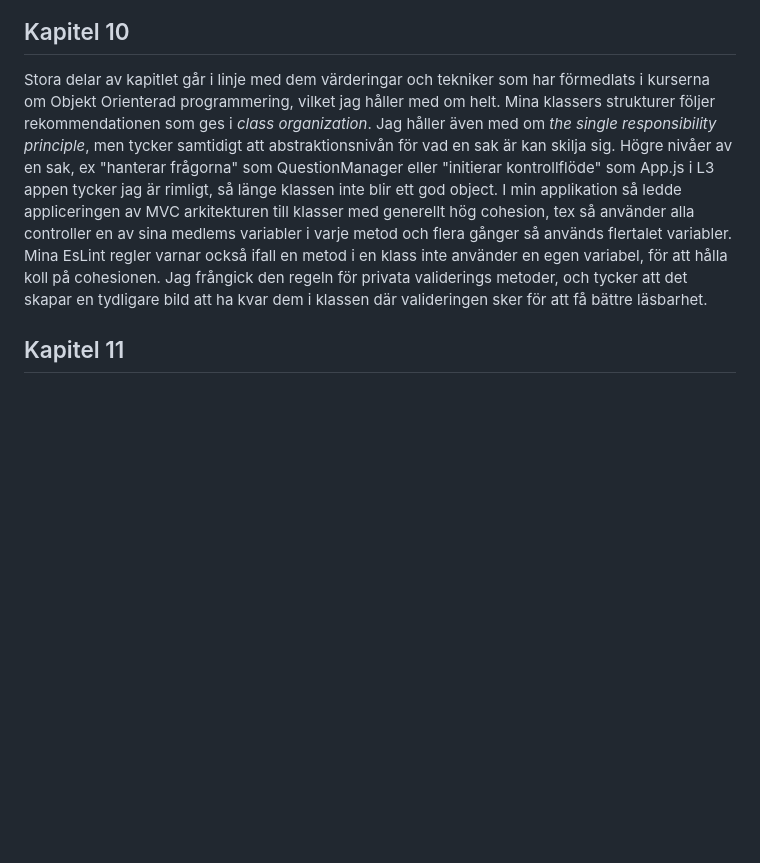
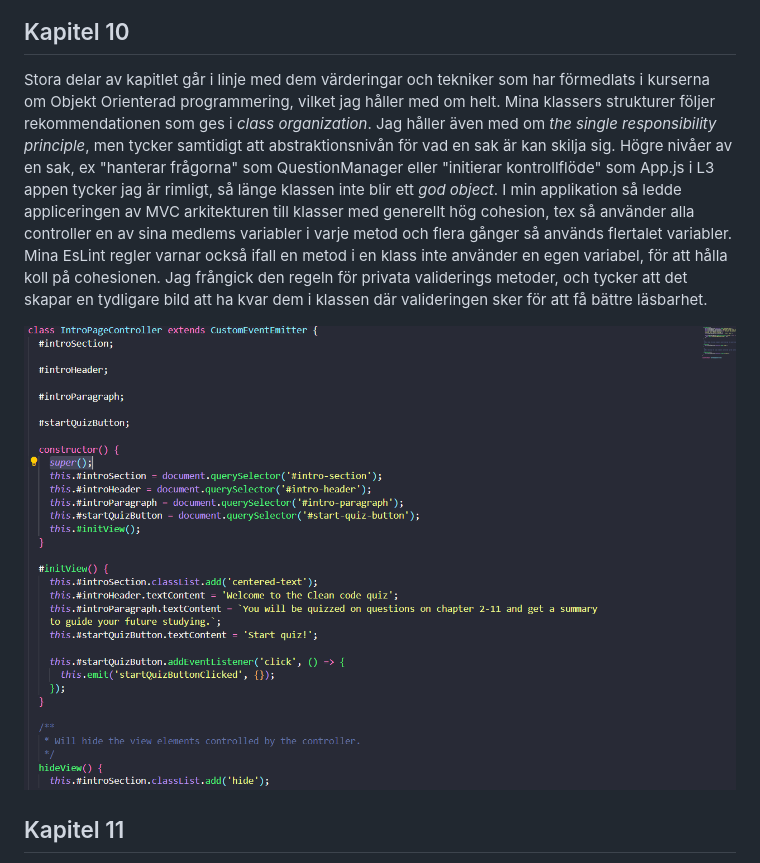
Before and after one commit to GPNaslund/1dv610-l2, a Markdown page: reflection.md, the part around the change. GitHub-like rendering; pictures changed too: img/kap10cohesion.PNG (added); blank space fills up the shorter version.

Commit message:
Adds screenshot to reflection

```diff
--- a/reflection.md
+++ b/reflection.md
@@ -63,7 +63,9 @@ Jag håller med om delarna i kapitlet. Mina tankar kring TDD är att det verkar
 
 
 ## Kapitel 10
-Stora delar av kapitlet går i linje med dem värderingar och tekniker som har förmedlats i kurserna om Objekt Orienterad programmering, vilket jag håller med om helt. Mina klassers strukturer följer rekommendationen som ges i *class organization*. Jag håller även med om *the single responsibility principle*, men tycker samtidigt att abstraktionsnivån för vad en sak är kan skilja sig. Högre nivåer av en sak, ex "hanterar frågorna" som QuestionManager eller "initierar kontrollflöde" som App.js i L3 appen tycker jag är rimligt, så länge klassen inte blir ett god object. I min applikation så ledde appliceringen av MVC arkitekturen till klasser med generellt hög cohesion, tex så använder alla controller en av sina medlems variabler i varje metod och flera gånger så används flertalet variabler. Mina EsLint regler varnar också ifall en metod i en klass inte använder en egen variabel, för att hålla koll på cohesionen. Jag frångick den regeln för privata validerings metoder, och tycker att det skapar en tydligare bild att ha kvar dem i klassen där valideringen sker för att få bättre läsbarhet.
+Stora delar av kapitlet går i linje med dem värderingar och tekniker som har förmedlats i kurserna om Objekt Orienterad programmering, vilket jag håller med om helt. Mina klassers strukturer följer rekommendationen som ges i *class organization*. Jag håller även med om *the single responsibility principle*, men tycker samtidigt att abstraktionsnivån för vad en sak är kan skilja sig. Högre nivåer av en sak, ex "hanterar frågorna" som QuestionManager eller "initierar kontrollflöde" som App.js i L3 appen tycker jag är rimligt, så länge klassen inte blir ett *god object*. I min applikation så ledde appliceringen av MVC arkitekturen till klasser med generellt hög cohesion, tex så använder alla controller en av sina medlems variabler i varje metod och flera gånger så används flertalet variabler. Mina EsLint regler varnar också ifall en metod i en klass inte använder en egen variabel, för att hålla koll på cohesionen. Jag frångick den regeln för privata validerings metoder, och tycker att det skapar en tydligare bild att ha kvar dem i klassen där valideringen sker för att få bättre läsbarhet.
+
+![controllerwithhighcohesion](./img/kap10cohesion.PNG)
 
 ## Kapitel 11
 Vissa delar av kapitel 11 var inte nya, såsom användandet av *abstract factory* mönstret och *dependency injection* mönstret. I min kod används dependency injection som huvudsätt för klasser att få klasser som dem är beroende av. Andra delar av kapitlet var helt nytt, såsom cross cutting concerns. Jag hade inte läst eller hört om *AOP*, och var tvungen att söka mer information om ramverk som möjligjorde Aspects i Java, och tar med mig nya insikter för framtida projekt. Jag omarbetade min App.js klass då jag insåg att den båda initierade applikationen och kontrollerade flödet av applikationen (bryter mot separation of concerns). Jag valde att implementera *abstract factory pattern* för skapandet av objekt och separera uppstart och kontroll.
```
